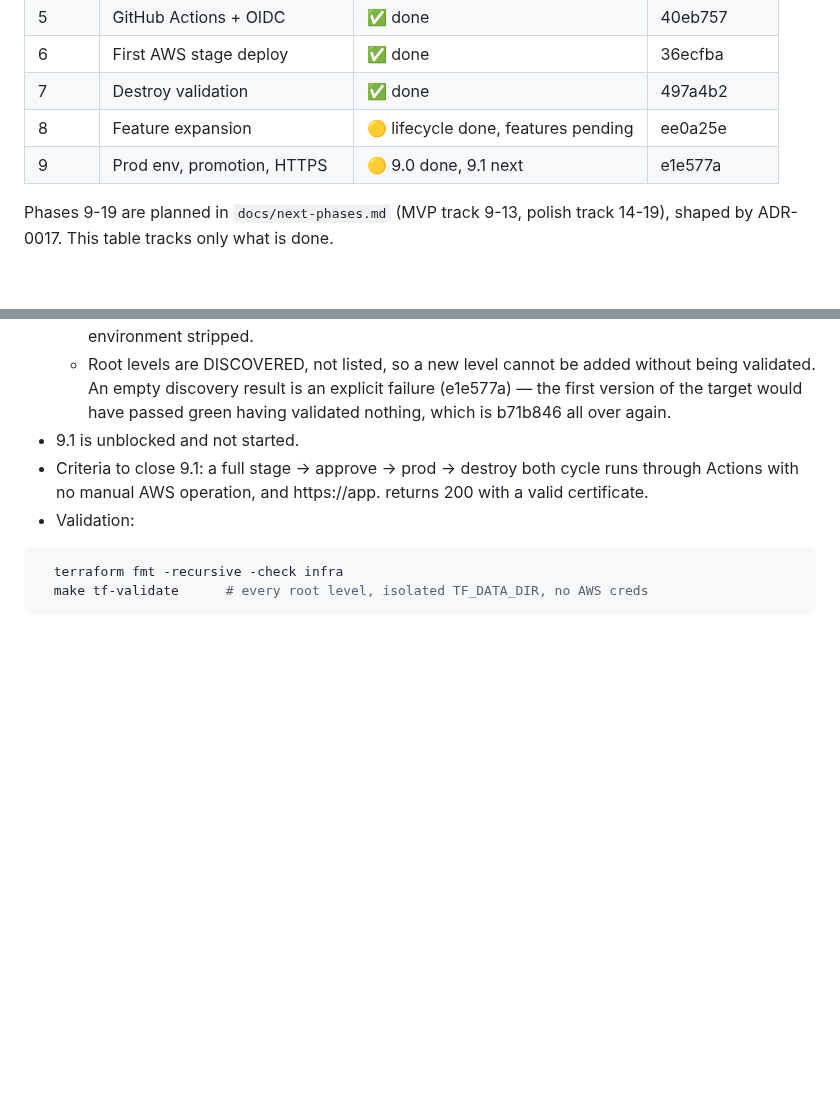
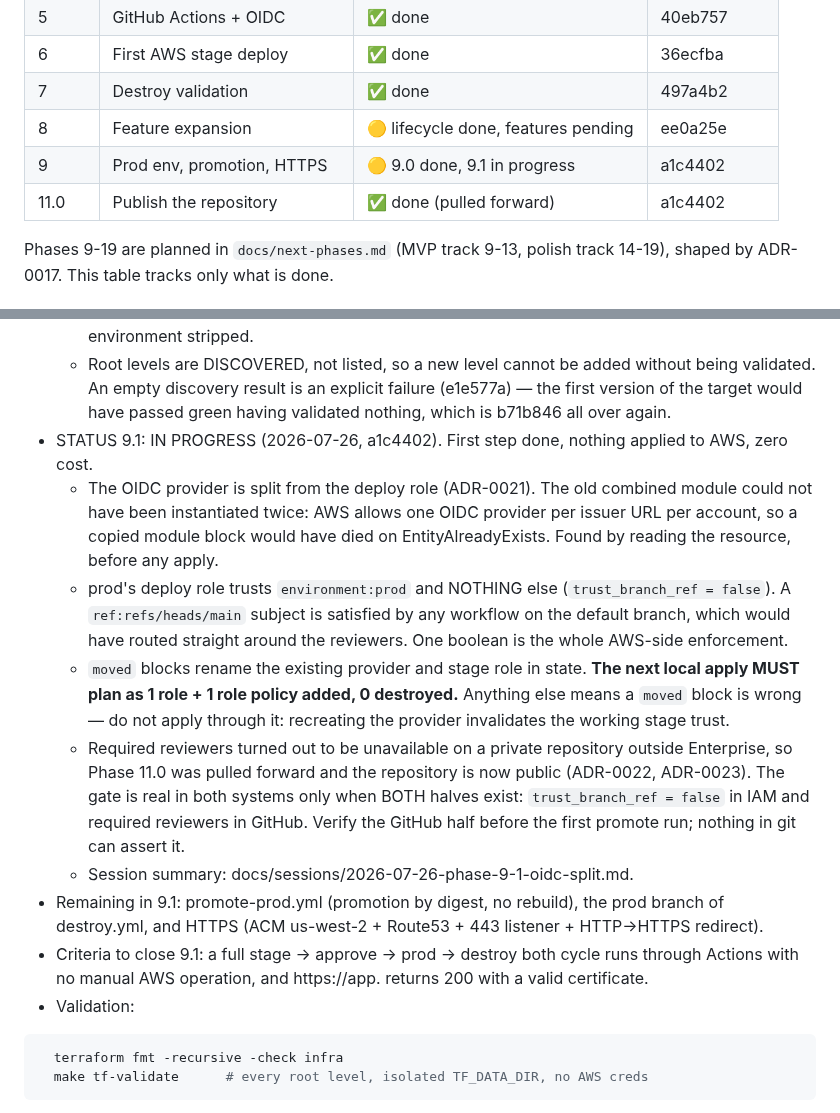
Before and after one commit to UVE-QA/aws-devops-sdet-demo, a Markdown page: docs/phase-gates.md, 2 parts joined by grey strips. Rendered like a GitHub page; blank space fills up the shorter version.

```diff
--- a/docs/phase-gates.md
+++ b/docs/phase-gates.md
@@ -17,7 +17,8 @@ confirmation before the next phase. This file is the "where we are" cursor.
 | 6     | First AWS stage deploy         | ✅ done     | 36ecfba   |
 | 7     | Destroy validation             | ✅ done     | 497a4b2   |
 | 8     | Feature expansion              | 🟡 lifecycle done, features pending | ee0a25e |
-| 9     | Prod env, promotion, HTTPS     | 🟡 9.0 done, 9.1 next | e1e577a   |
+| 9     | Prod env, promotion, HTTPS     | 🟡 9.0 done, 9.1 in progress | a1c4402 |
+| 11.0  | Publish the repository         | ✅ done (pulled forward) | a1c4402 |
 
 Phases 9-19 are planned in `docs/next-phases.md` (MVP track 9-13, polish
 track 14-19), shaped by ADR-0017. This table tracks only what is done.
@@ -255,7 +256,30 @@ track 14-19), shaped by ADR-0017. This table tracks only what is done.
     without being validated. An empty discovery result is an explicit failure
     (e1e577a) — the first version of the target would have passed green having
     validated nothing, which is b71b846 all over again.
-- 9.1 is unblocked and not started.
+- STATUS 9.1: IN PROGRESS (2026-07-26, a1c4402). First step done, nothing
+  applied to AWS, zero cost.
+  - The OIDC provider is split from the deploy role (ADR-0021). The old combined
+    module could not have been instantiated twice: AWS allows one OIDC provider
+    per issuer URL per account, so a copied module block would have died on
+    EntityAlreadyExists. Found by reading the resource, before any apply.
+  - prod's deploy role trusts `environment:prod` and NOTHING else
+    (`trust_branch_ref = false`). A `ref:refs/heads/main` subject is satisfied by
+    any workflow on the default branch, which would have routed straight around
+    the reviewers. One boolean is the whole AWS-side enforcement.
+  - `moved` blocks rename the existing provider and stage role in state.
+    **The next local apply MUST plan as 1 role + 1 role policy added, 0
+    destroyed.** Anything else means a `moved` block is wrong — do not apply
+    through it: recreating the provider invalidates the working stage trust.
+  - Required reviewers turned out to be unavailable on a private repository
+    outside Enterprise, so Phase 11.0 was pulled forward and the repository is
+    now public (ADR-0022, ADR-0023). The gate is real in both systems only when
+    BOTH halves exist: `trust_branch_ref = false` in IAM and required reviewers
+    in GitHub. Verify the GitHub half before the first promote run; nothing in
+    git can assert it.
+  - Session summary: docs/sessions/2026-07-26-phase-9-1-oidc-split.md.
+- Remaining in 9.1: promote-prod.yml (promotion by digest, no rebuild), the prod
+  branch of destroy.yml, and HTTPS (ACM us-west-2 + Route53 + 443 listener +
+  HTTP->HTTPS redirect).
 - Criteria to close 9.1: a full stage -> approve -> prod -> destroy both cycle
   runs through Actions with no manual AWS operation, and https://app.<domain>
   returns 200 with a valid certificate.
```
Also changed, not shown: docs/discussion-log.md (+33 -1 lines), docs/next-phases.md (+8 -1 lines).
